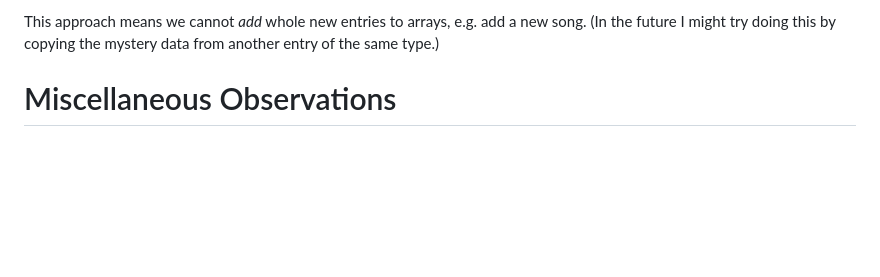
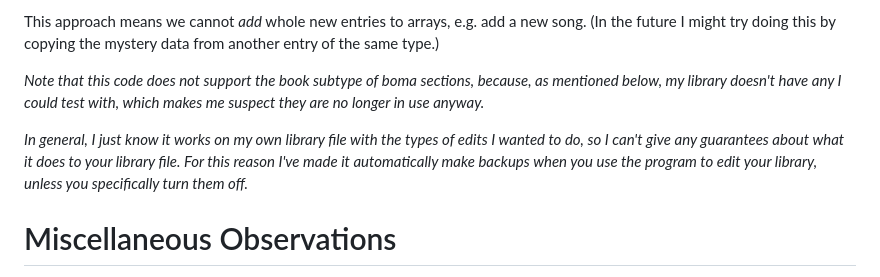
Before and after one commit to achen1296/Apple-Music-Editor, a Markdown page: README.md, the part around the change. Rendered like a GitHub page; blank space fills up the shorter version.

Commit message:
disclaimers

```diff
--- a/README.md
+++ b/README.md
@@ -15,6 +15,10 @@ However, unlike these, this project aims not only to read the Library.musicdb fi
 - copy back all of the other data exactly as-is
 
 This approach means we cannot *add* whole new entries to arrays, e.g. add a new song. (In the future I might try doing this by copying the mystery data from another entry of the same type.)
+
+*Note that this code does not support the book subtype of boma sections, because, as mentioned below, my library doesn't have any I could test with, which makes me suspect they are no longer in use anyway.*
+
+*In general, I just know it works on my own library file with the types of edits I wanted to do, so I can't give any guarantees about what it does to your library file. For this reason I've made it automatically make backups when you use the program to edit your library, unless you specifically turn them off.*
 
 # Miscellaneous Observations
 
```
